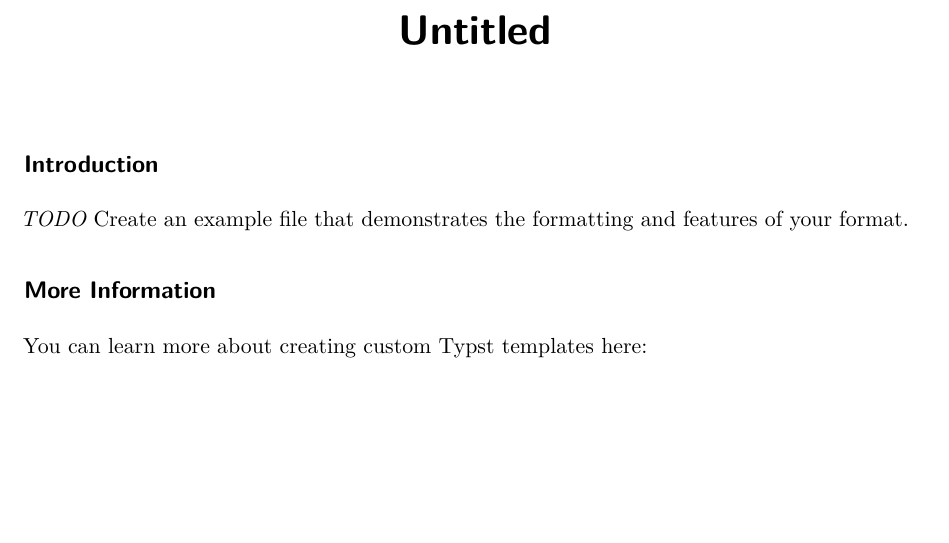
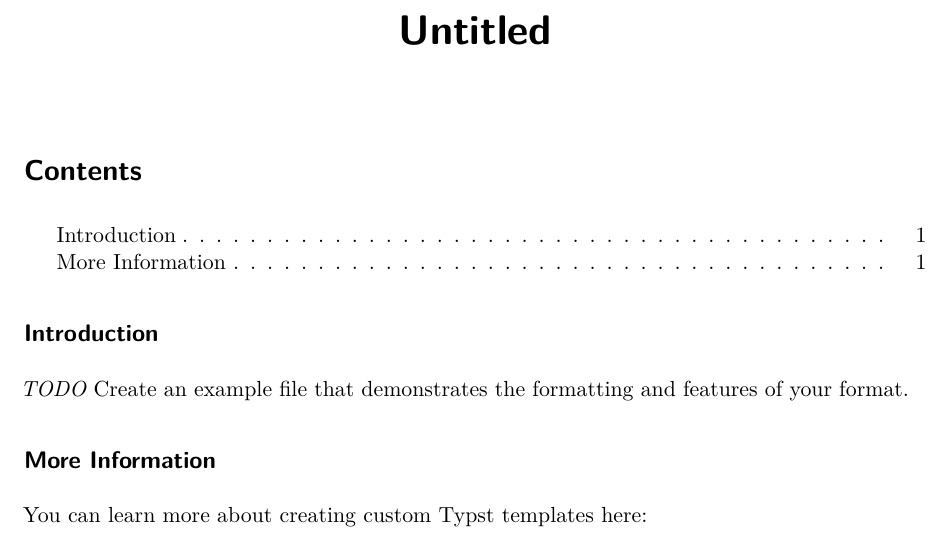
Before and after one commit to tockudex/nmbu-quarto-typst-thesis-template, a Quarto document (template.qmd): part of the page, cut so that both start at the same text, the shorter picture padded with empty space. Rendered offline with R 4.5, knitr and Pandoc in place of Quarto, then LaTeX, with nearby package versions; drawn as R Markdown's standard PDF in place of the format the file asks for.

Commit message:
Added toc and filters key to yaml header to reflect the added extension

```diff
--- a/template.qmd
+++ b/template.qmd
@@ -2,6 +2,13 @@
 title: Untitled
 format:
   nmbu-thesis-template-typst: default
+
+# Places a table of contents after your title
+toc: true
+
+#filters:
+  # Places the abstract before the table of contents
+  #- abstract-section
 ---
 
 ## Introduction
```
